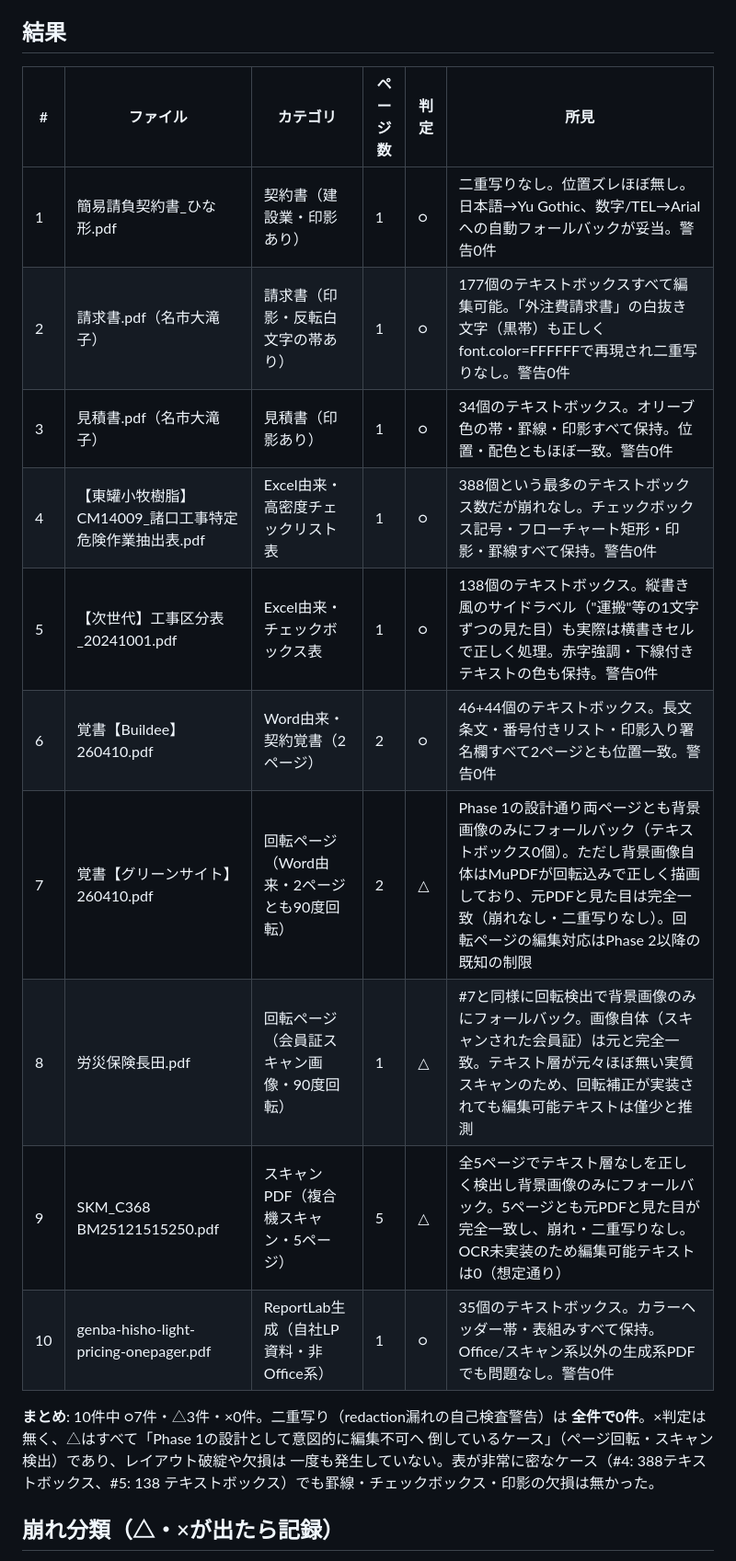
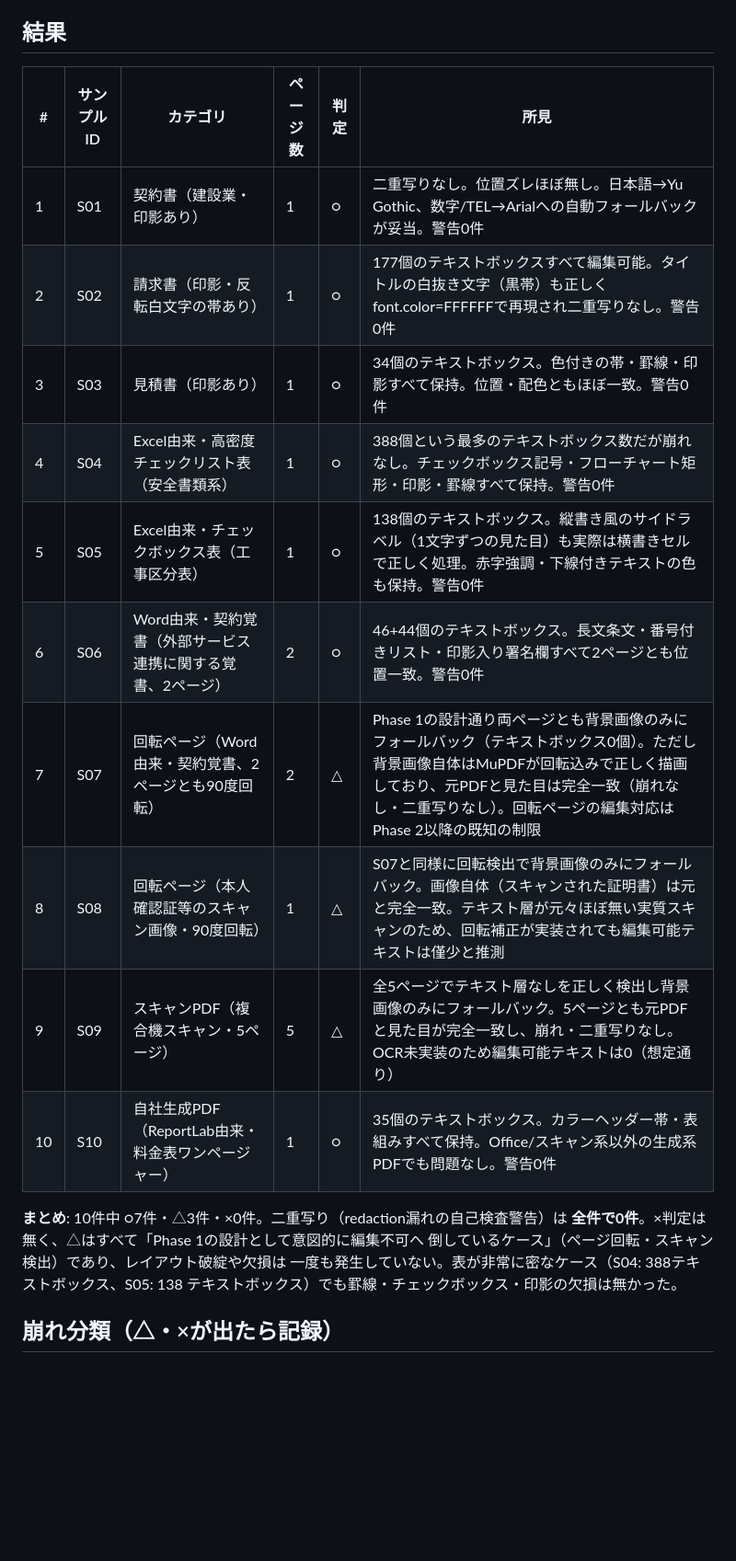
Before and after one commit to lepoteau191/pdf-to-editable-pptx, a Markdown page: docs/real_pdf_test_log.md, the part around one of its changes. Shown at 92% size. Rendered like a GitHub page; blank space fills up the shorter version.

```diff
--- a/docs/real_pdf_test_log.md
+++ b/docs/real_pdf_test_log.md
@@ -18,23 +22,23 @@
 
 ## 結果
 
-| # | ファイル | カテゴリ | ページ数 | 判定 | 所見 |
+| # | サンプルID | カテゴリ | ページ数 | 判定 | 所見 |
 |---|---|---|---|---|---|
-| 1 | 簡易請負契約書_ひな形.pdf | 契約書（建設業・印影あり） | 1 | ○ | 二重写りなし。位置ズレほぼ無し。日本語→Yu Gothic、数字/TEL→Arialへの自動フォールバックが妥当。警告0件 |
-| 2 | 請求書.pdf（名市大滝子） | 請求書（印影・反転白文字の帯あり） | 1 | ○ | 177個のテキストボックスすべて編集可能。「外注費請求書」の白抜き文字（黒帯）も正しくfont.color=FFFFFFで再現され二重写りなし。警告0件 |
-| 3 | 見積書.pdf（名市大滝子） | 見積書（印影あり） | 1 | ○ | 34個のテキストボックス。オリーブ色の帯・罫線・印影すべて保持。位置・配色ともほぼ一致。警告0件 |
-| 4 | 【東罐小牧樹脂】CM14009_諸口工事特定危険作業抽出表.pdf | Excel由来・高密度チェックリスト表 | 1 | ○ | 388個という最多のテキストボックス数だが崩れなし。チェックボックス記号・フローチャート矩形・印影・罫線すべて保持。警告0件 |
-| 5 | 【次世代】工事区分表_20241001.pdf | Excel由来・チェックボックス表 | 1 | ○ | 138個のテキストボックス。縦書き風のサイドラベル（"運搬"等の1文字ずつの見た目）も実際は横書きセルで正しく処理。赤字強調・下線付きテキストの色も保持。警告0件 |
-| 6 | 覚書【Buildee】260410.pdf | Word由来・契約覚書（2ページ） | 2 | ○ | 46+44個のテキストボックス。長文条文・番号付きリスト・印影入り署名欄すべて2ページとも位置一致。警告0件 |
-| 7 | 覚書【グリーンサイト】260410.pdf | 回転ページ（Word由来・2ページとも90度回転） | 2 | △ | Phase 1の設計通り両ページとも背景画像のみにフォールバック（テキストボックス0個）。ただし背景画像自体はMuPDFが回転込みで正しく描画しており、元PDFと見た目は完全一致（崩れなし・二重写りなし）。回転ページの編集対応はPhase 2以降の既知の制限 |
-| 8 | 労災保険長田.pdf | 回転ページ（会員証スキャン画像・90度回転） | 1 | △ | #7と同様に回転検出で背景画像のみにフォールバック。画像自体（スキャンされた会員証）は元と完全一致。テキスト層が元々ほぼ無い実質スキャンのため、回転補正が実装されても編集可能テキストは僅少と推測 |
-| 9 | SKM_C368 BM25121515250.pdf | スキャンPDF（複合機スキャン・5ページ） | 5 | △ | 全5ページでテキスト層なしを正しく検出し背景画像のみにフォールバック。5ページとも元PDFと見た目が完全一致し、崩れ・二重写りなし。OCR未実装のため編集可能テキストは0（想定通り） |
-| 10 | genba-hisho-light-pricing-onepager.pdf | ReportLab生成（自社LP資料・非Office系） | 1 | ○ | 35個のテキストボックス。カラーヘッダー帯・表組みすべて保持。Office/スキャン系以外の生成系PDFでも問題なし。警告0件 |
+| 1 | S01 | 契約書（建設業・印影あり） | 1 | ○ | 二重写りなし。位置ズレほぼ無し。日本語→Yu Gothic、数字/TEL→Arialへの自動フォールバックが妥当。警告0件 |
+| 2 | S02 | 請求書（印影・反転白文字の帯あり） | 1 | ○ | 177個のテキストボックスすべて編集可能。タイトルの白抜き文字（黒帯）も正しくfont.color=FFFFFFで再現され二重写りなし。警告0件 |
+| 3 | S03 | 見積書（印影あり） | 1 | ○ | 34個のテキストボックス。色付きの帯・罫線・印影すべて保持。位置・配色ともほぼ一致。警告0件 |
+| 4 | S04 | Excel由来・高密度チェックリスト表（安全書類系） | 1 | ○ | 388個という最多のテキストボックス数だが崩れなし。チェックボックス記号・フローチャート矩形・印影・罫線すべて保持。警告0件 |
+| 5 | S05 | Excel由来・チェックボックス表（工事区分表） | 1 | ○ | 138個のテキストボックス。縦書き風のサイドラベル（1文字ずつの見た目）も実際は横書きセルで正しく処理。赤字強調・下線付きテキストの色も保持。警告0件 |
+| 6 | S06 | Word由来・契約覚書（外部サービス連携に関する覚書、2ページ） | 2 | ○ | 46+44個のテキストボックス。長文条文・番号付きリスト・印影入り署名欄すべて2ページとも位置一致。警告0件 |
+| 7 | S07 | 回転ページ（Word由来・契約覚書、2ページとも90度回転） | 2 | △ | Phase 1の設計通り両ページとも背景画像のみにフォールバック（テキストボックス0個）。ただし背景画像自体はMuPDFが回転込みで正しく描画しており、元PDFと見た目は完全一致（崩れなし・二重写りなし）。回転ページの編集対応はPhase 2以降の既知の制限 |
+| 8 | S08 | 回転ページ（本人確認証等のスキャン画像・90度回転） | 1 | △ | S07と同様に回転検出で背景画像のみにフォールバック。画像自体（スキャンされた証明書）は元と完全一致。テキスト層が元々ほぼ無い実質スキャンのため、回転補正が実装されても編集可能テキストは僅少と推測 |
+| 9 | S09 | スキャンPDF（複合機スキャン・5ページ） | 5 | △ | 全5ページでテキスト層なしを正しく検出し背景画像のみにフォールバック。5ページとも元PDFと見た目が完全一致し、崩れ・二重写りなし。OCR未実装のため編集可能テキストは0（想定通り） |
+| 10 | S10 | 自社生成PDF（ReportLab由来・料金表ワンページャー） | 1 | ○ | 35個のテキストボックス。カラーヘッダー帯・表組みすべて保持。Office/スキャン系以外の生成系PDFでも問題なし。警告0件 |
 
 **まとめ**: 10件中 ○7件・△3件・×0件。二重写り（redaction漏れの自己検査警告）は
 **全件で0件**。×判定は無く、△はすべて「Phase 1の設計として意図的に編集不可へ
 倒しているケース」（ページ回転・スキャン検出）であり、レイアウト破綻や欠損は
-一度も発生していない。表が非常に密なケース（#4: 388テキストボックス、#5: 138
+一度も発生していない。表が非常に密なケース（S04: 388テキストボックス、S05: 138
 テキストボックス）でも罫線・チェックボックス・印影の欠損は無かった。
 
 ## 崩れ分類（△・×が出たら記録）
```
Also changed, not shown: other parts of docs/real_pdf_test_log.md (+22 -18 lines).
